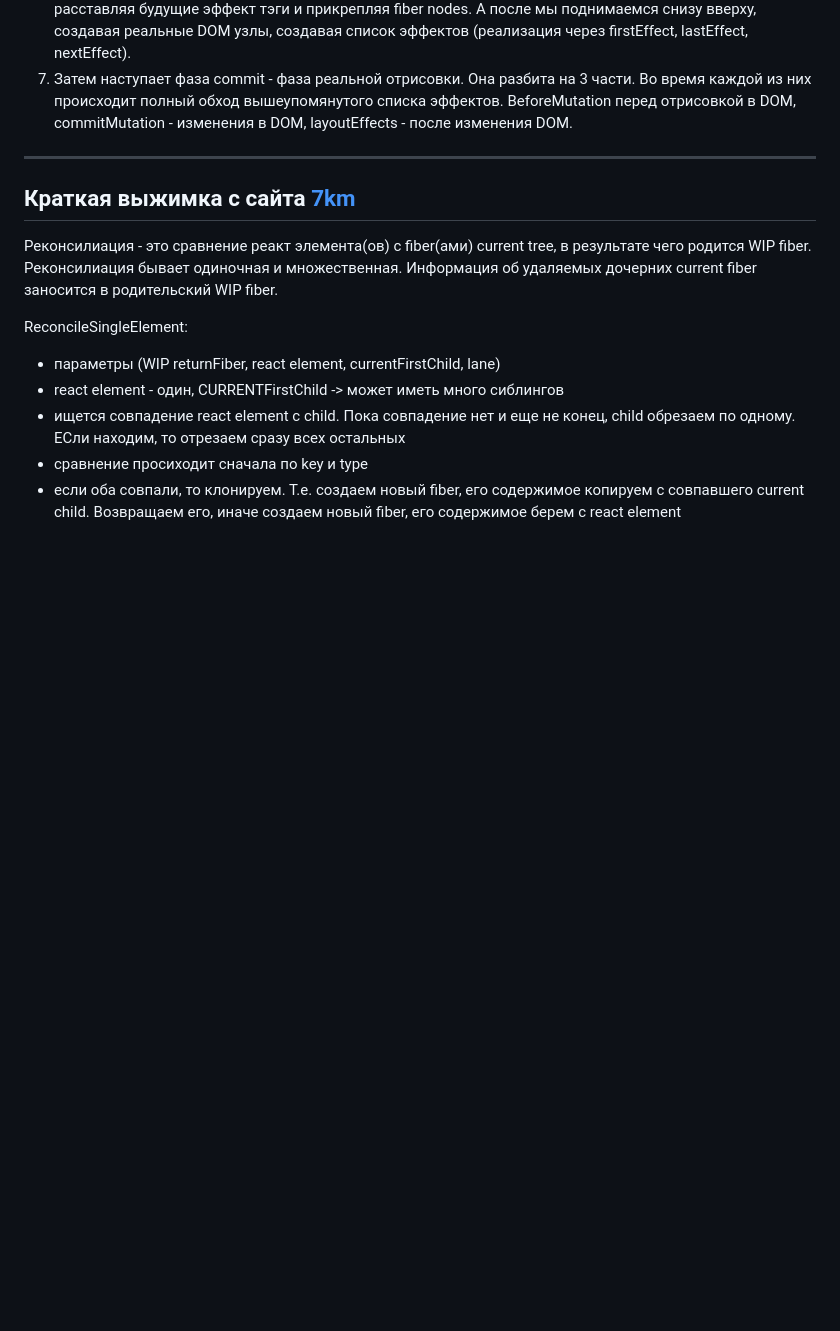
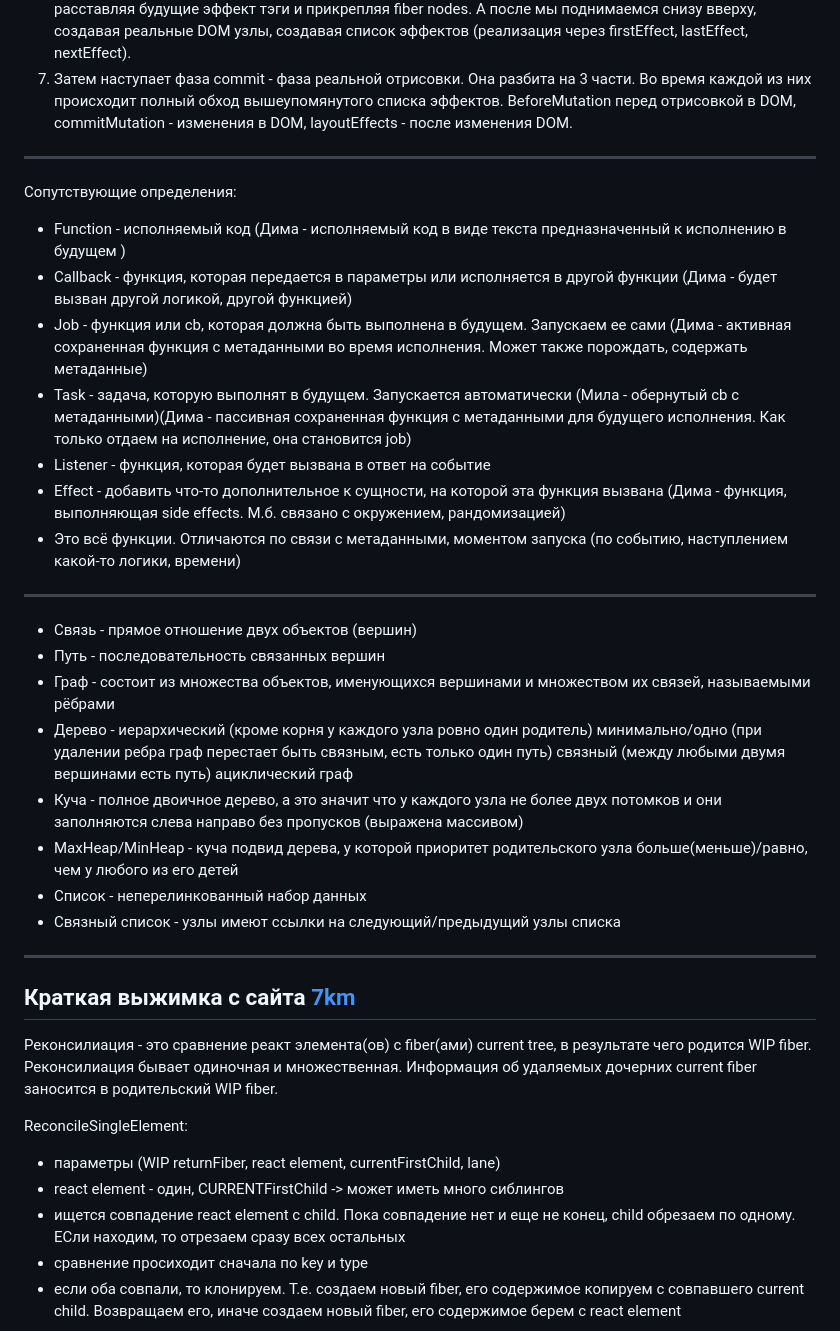
Before and after one commit to bullet03/react_internals, a Markdown page: README.md, the part around the change. GitHub-like rendering; blank space fills up the shorter version.

Commit message:
additional definitions

```diff
--- a/README.md
+++ b/README.md
@@ -243,6 +243,26 @@ ________________________________________________________________________________
 
 ___________________________________________________________________________________________________
 
+Сопутствующие определения:
+- Function - исполняемый код (Дима - исполняемый код   в виде текста предназначенный к исполнению в будущем  )
+- Callback - функция, которая передается в параметры или исполняется в другой функции (Дима - будет вызван другой логикой, другой функцией)
+- Job - функция или cb, которая должна быть выполнена в будущем. Запускаем ее сами (Дима - активная сохраненная функция с метаданными во время исполнения. Может также порождать, содержать метаданные)
+- Task - задача, которую выполнят в будущем. Запускается автоматически (Мила - обернутый cb с метаданными)(Дима - пассивная сохраненная функция с метаданными для будущего исполнения. Как только отдаем на исполнение, она становится job)
+- Listener - функция, которая будет вызвана в ответ на событие
+- Effect - добавить что-то дополнительное к сущности, на которой эта функция вызвана (Дима - функция, выполняющая side effects. М.б. связано с окружением, рандомизацией)
+- Это всё функции. Отличаются по связи с метаданными, моментом запуска (по событию, наступлением какой-то логики, времени)
+_______________________________________________________________________________________________________
+
+- Связь - прямое отношение двух объектов (вершин)
+- Путь - последовательность связанных вершин
+- Граф - состоит из множества объектов, именующихся вершинами и множеством их связей, называемыми рёбрами
+- Дерево - иерархический (кроме корня у каждого узла ровно один родитель) минимально/одно (при удалении ребра граф перестает быть связным, есть только один путь) связный (между любыми двумя вершинами есть путь) ациклический граф
+- Куча - полное двоичное дерево, а это значит что у каждого узла не более двух потомков и они заполняются слева направо без пропусков (выражена массивом)
+- MaxHeap/MinHeap - куча  подвид дерева, у которой приоритет родительского узла больше(меньше)/равно, чем у любого из его детей
+- Список - неперелинкованный набор данных
+- Связный список - узлы имеют ссылки на следующий/предыдущий узлы списка
+___________________________________________________________________________________________________
+
 ## Краткая выжимка с сайта [7km](https://7km.top/)
 
 Реконсилиация - это сравнение реакт элемента(ов) с fiber(ами) current tree, в результате чего родится WIP fiber.
```
